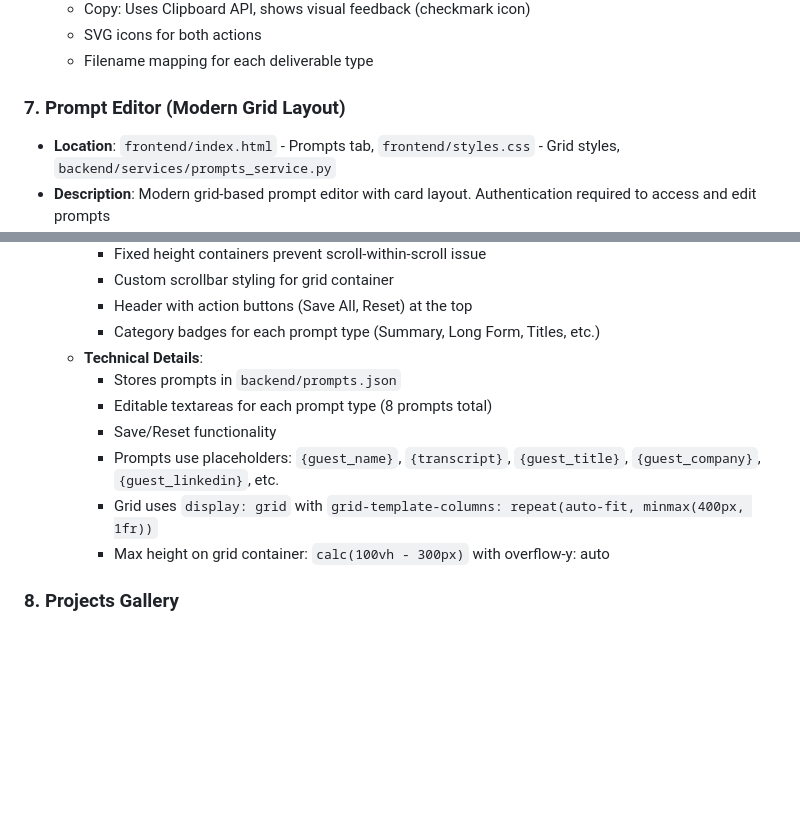
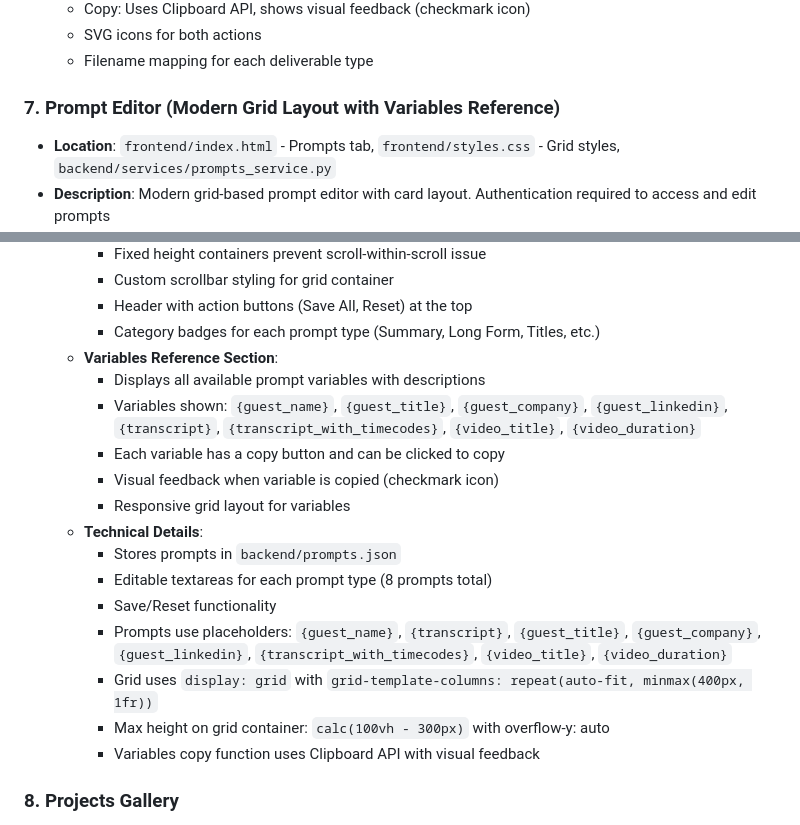
Before and after one commit to RuffBudda/21SIXTY-Content, a Markdown page: Documentations/ContGen.md, 2 parts joined by grey strips. Rendered like a GitHub page; blank space fills up the shorter version.

Commit message:
docs: Update ContGen.md with variables reference section details - v112

```diff
--- a/Documentations/ContGen.md
+++ b/Documentations/ContGen.md
@@ -97,7 +97,7 @@ This document provides a comprehensive overview of all features, architecture, a
   - SVG icons for both actions
   - Filename mapping for each deliverable type
 
-### 7. Prompt Editor (Modern Grid Layout)
+### 7. Prompt Editor (Modern Grid Layout with Variables Reference)
 - **Location**: `frontend/index.html` - Prompts tab, `frontend/styles.css` - Grid styles, `backend/services/prompts_service.py`
 - **Description**: Modern grid-based prompt editor with card layout. Authentication required to access and edit prompts
 - **Implementation**:
@@ -112,13 +112,20 @@ This document provides a comprehensive overview of all features, architecture, a
     - Custom scrollbar styling for grid container
     - Header with action buttons (Save All, Reset) at the top
     - Category badges for each prompt type (Summary, Long Form, Titles, etc.)
+  - **Variables Reference Section**:
+    - Displays all available prompt variables with descriptions
+    - Variables shown: `{guest_name}`, `{guest_title}`, `{guest_company}`, `{guest_linkedin}`, `{transcript}`, `{transcript_with_timecodes}`, `{video_title}`, `{video_duration}`
+    - Each variable has a copy button and can be clicked to copy
+    - Visual feedback when variable is copied (checkmark icon)
+    - Responsive grid layout for variables
   - **Technical Details**:
     - Stores prompts in `backend/prompts.json`
     - Editable textareas for each prompt type (8 prompts total)
     - Save/Reset functionality
-    - Prompts use placeholders: `{guest_name}`, `{transcript}`, `{guest_title}`, `{guest_company}`, `{guest_linkedin}`, etc.
+    - Prompts use placeholders: `{guest_name}`, `{transcript}`, `{guest_title}`, `{guest_company}`, `{guest_linkedin}`, `{transcript_with_timecodes}`, `{video_title}`, `{video_duration}`
     - Grid uses `display: grid` with `grid-template-columns: repeat(auto-fit, minmax(400px, 1fr))`
     - Max height on grid container: `calc(100vh - 300px)` with overflow-y: auto
+    - Variables copy function uses Clipboard API with visual feedback
 
 ### 8. Projects Gallery
 - **Location**: `frontend/index.html` - Gallery tab, `frontend/app.js` - Gallery functions, `frontend/styles.css` - Gallery styles
```
